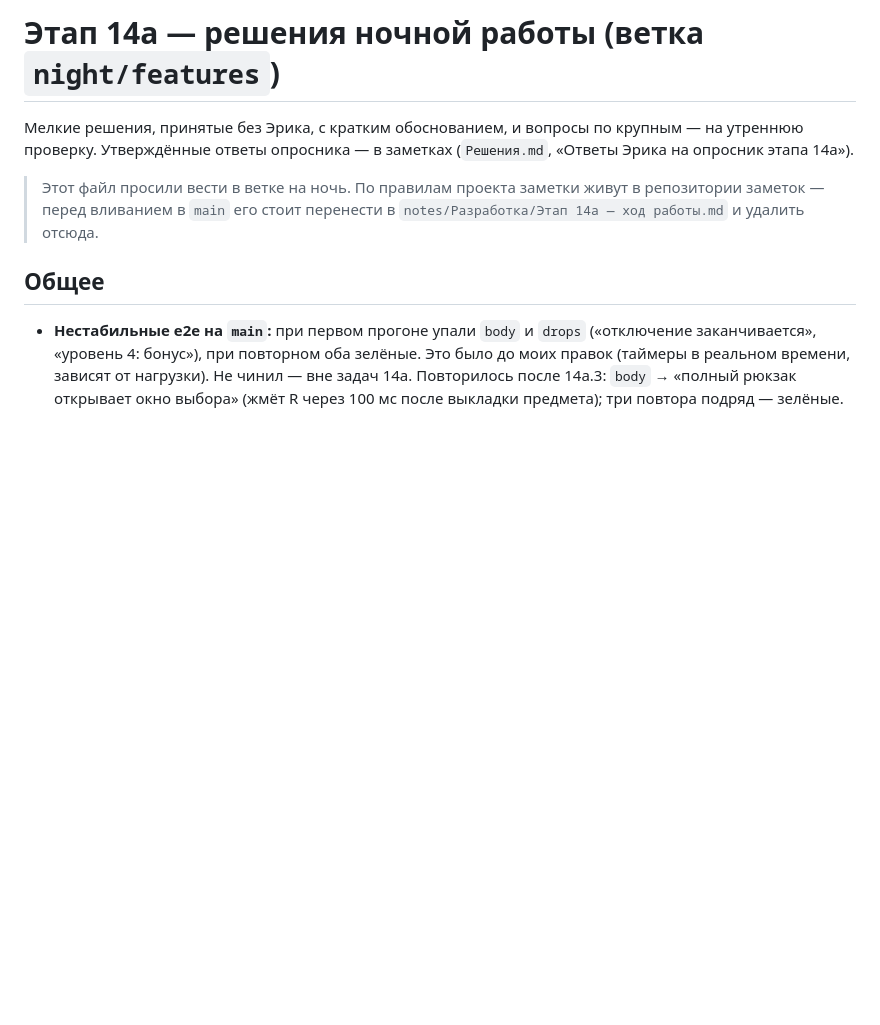
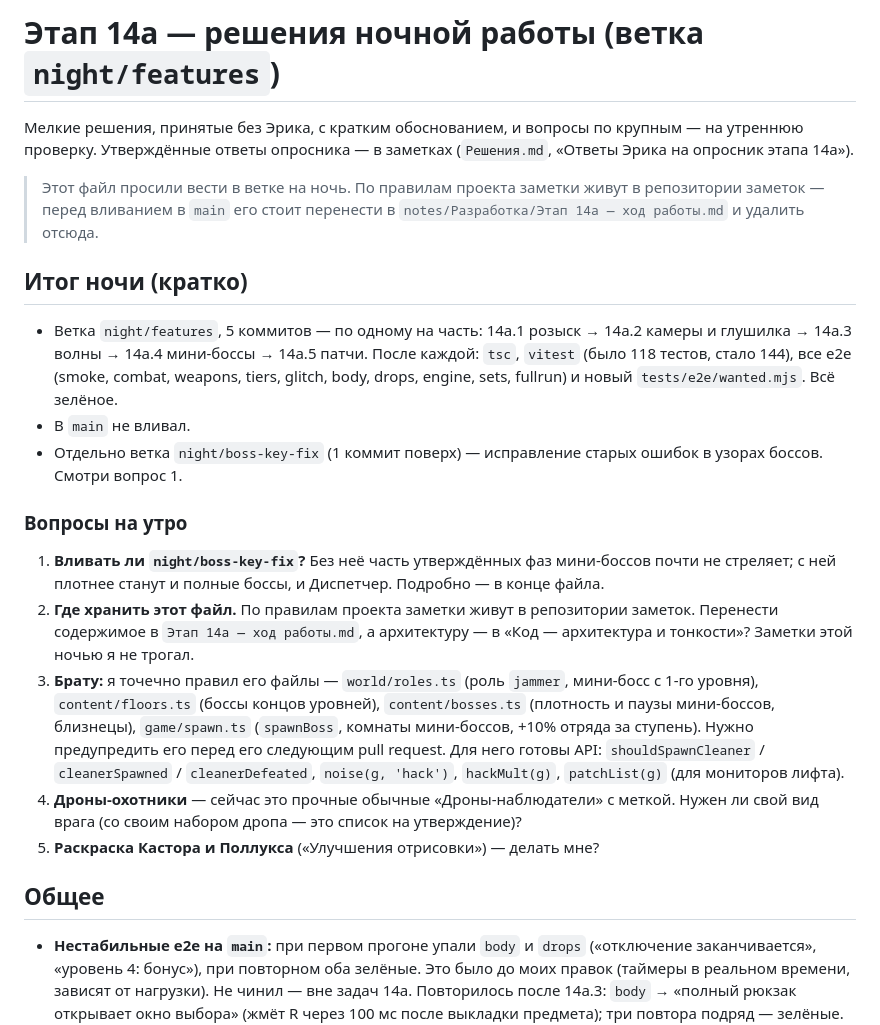
Before and after one commit to ErikKalikas/2Dgame, a Markdown page: DECISIONS.md, the part around the change. Rendered like a GitHub page; blank space fills up the shorter version.

Commit message:
DECISIONS.md: итог ночи и вопросы на утро
Co-Authored-By: Claude Opus 5.5 <noreply@anthropic.com>
Claude-Session: https://claude.ai/code/session_01X5XnjgeAA9q5vctiYAgPbW

```diff
--- a/DECISIONS.md
+++ b/DECISIONS.md
@@ -5,6 +5,18 @@
 
 > Этот файл просили вести в ветке на ночь. По правилам проекта заметки живут в репозитории заметок —
 > перед вливанием в `main` его стоит перенести в `notes/Разработка/Этап 14а — ход работы.md` и удалить отсюда.
+
+## Итог ночи (кратко)
+- Ветка `night/features`, 5 коммитов — по одному на часть: 14а.1 розыск → 14а.2 камеры и глушилка → 14а.3 волны → 14а.4 мини-боссы → 14а.5 патчи. После каждой: `tsc`, `vitest` (было 118 тестов, стало 144), все e2e (smoke, combat, weapons, tiers, glitch, body, drops, engine, sets, fullrun) и новый `tests/e2e/wanted.mjs`. Всё зелёное.
+- В `main` не вливал.
+- Отдельно ветка `night/boss-key-fix` (1 коммит поверх) — исправление старых ошибок в узорах боссов. Смотри вопрос 1.
+
+### Вопросы на утро
+1. **Вливать ли `night/boss-key-fix`?** Без неё часть утверждённых фаз мини-боссов почти не стреляет; с ней плотнее станут и полные боссы, и Диспетчер. Подробно — в конце файла.
+2. **Где хранить этот файл.** По правилам проекта заметки живут в репозитории заметок. Перенести содержимое в `Этап 14а — ход работы.md`, а архитектуру — в «Код — архитектура и тонкости»? Заметки этой ночью я не трогал.
+3. **Брату:** я точечно правил его файлы — `world/roles.ts` (роль `jammer`, мини-босс с 1-го уровня), `content/floors.ts` (боссы концов уровней), `content/bosses.ts` (плотность и паузы мини-боссов, близнецы), `game/spawn.ts` (`spawnBoss`, комнаты мини-боссов, +10% отряда за ступень). Нужно предупредить его перед его следующим pull request. Для него готовы API: `shouldSpawnCleaner` / `cleanerSpawned` / `cleanerDefeated`, `noise(g, 'hack')`, `hackMult(g)`, `patchList(g)` (для мониторов лифта).
+4. **Дроны-охотники** — сейчас это прочные обычные «Дроны-наблюдатели» с меткой. Нужен ли свой вид врага (со своим набором дропа — это список на утверждение)?
+5. **Раскраска Кастора и Поллукса** («Улучшения отрисовки») — делать мне?
 
 ## Общее
 - **Нестабильные e2e на `main`:** при первом прогоне упали `body` и `drops` («отключение заканчивается», «уровень 4: бонус»), при повторном оба зелёные. Это было до моих правок (таймеры в реальном времени, зависят от нагрузки). Не чинил — вне задач 14а. Повторилось после 14а.3: `body` → «полный рюкзак открывает окно выбора» (жмёт R через 100 мс после выкладки предмета); три повтора подряд — зелёные. Камеры в стартовой комнате не ставятся, взлом камеры не перехватывает R у предмета.
```
